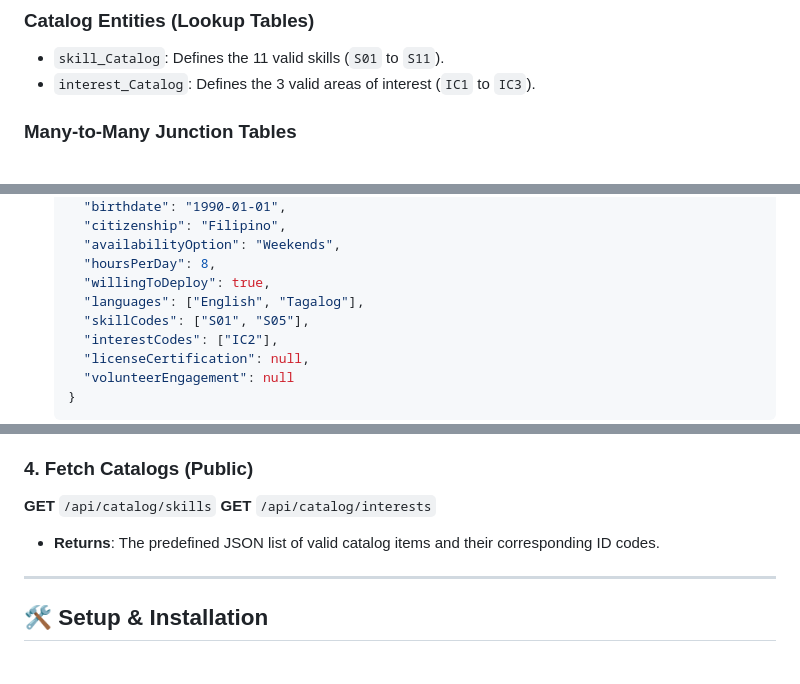
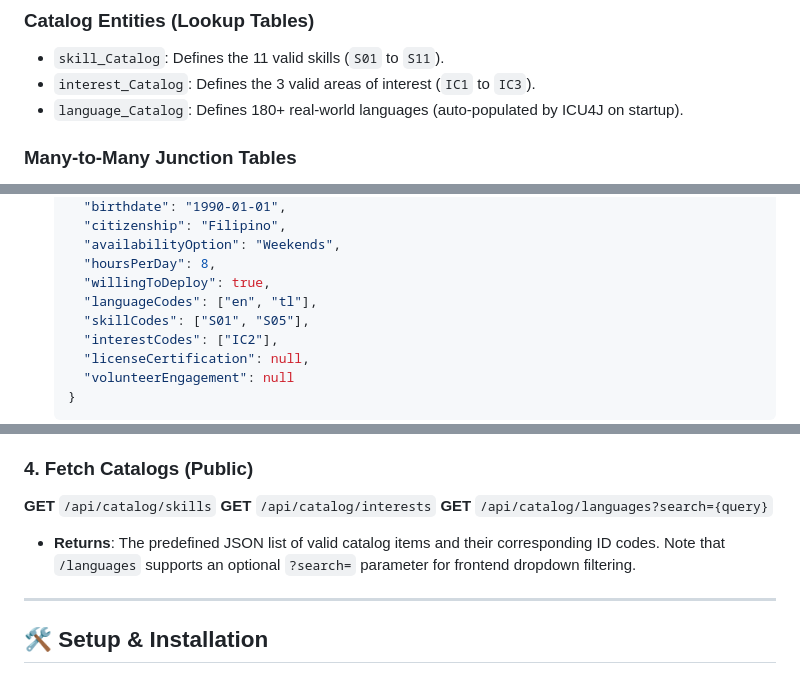
Before and after one commit to MenjiTwo/save-the-children, a Markdown page: README.md, 3 parts joined by grey strips. Drawn GitHub-style.

Commit message:
docs: update README for languages catalog API

```diff
--- a/README.md
+++ b/README.md
@@ -28,6 +28,7 @@ The database (`savethechildren_volunteer_db`) consists of 8 precisely mapped tab
 ### Catalog Entities (Lookup Tables)
 *   `skill_Catalog`: Defines the 11 valid skills (`S01` to `S11`).
 *   `interest_Catalog`: Defines the 3 valid areas of interest (`IC1` to `IC3`).
+*   `language_Catalog`: Defines 180+ real-world languages (auto-populated by ICU4J on startup).
 
 ### Many-to-Many Junction Tables
 *   `applicant_Languages`: Maps applicants to the languages they speak.
@@ -56,7 +57,7 @@ Accepts a JSON payload representing the applicant. The backend automatically gen
       "availabilityOption": "Weekends",
       "hoursPerDay": 8,
       "willingToDeploy": true,
-      "languages": ["English", "Tagalog"],
+      "languageCodes": ["en", "tl"],
       "skillCodes": ["S01", "S05"],
       "interestCodes": ["IC2"],
       "licenseCertification": null,
@@ -83,7 +84,8 @@ Accepts a JSON payload representing the applicant. The backend automatically gen
 ### 4. Fetch Catalogs (Public)
 **GET** `/api/catalog/skills`
 **GET** `/api/catalog/interests`
-*   **Returns**: The predefined JSON list of valid catalog items and their corresponding ID codes.
+**GET** `/api/catalog/languages?search={query}`
+*   **Returns**: The predefined JSON list of valid catalog items and their corresponding ID codes. Note that `/languages` supports an optional `?search=` parameter for frontend dropdown filtering.
 
 ---
 
```
